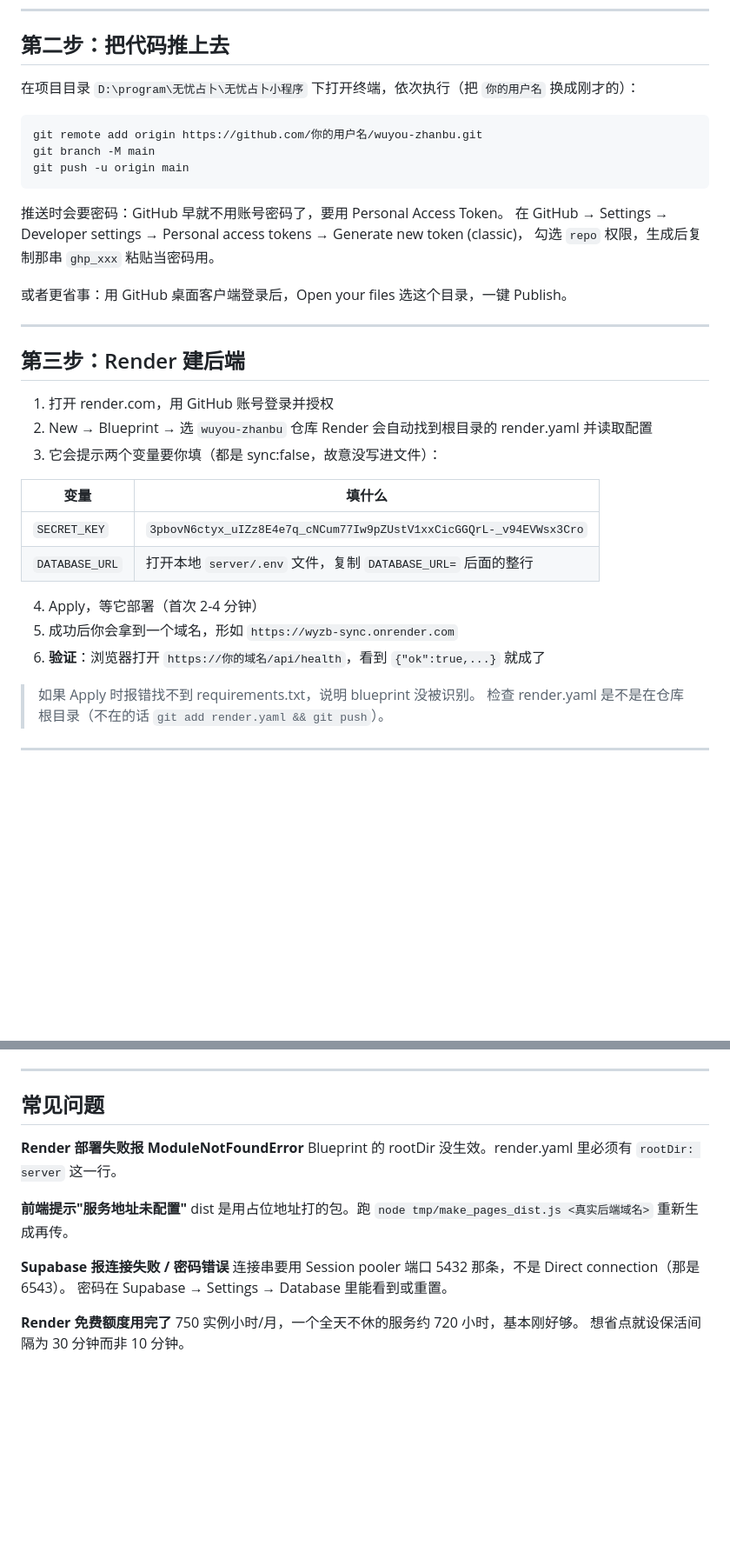
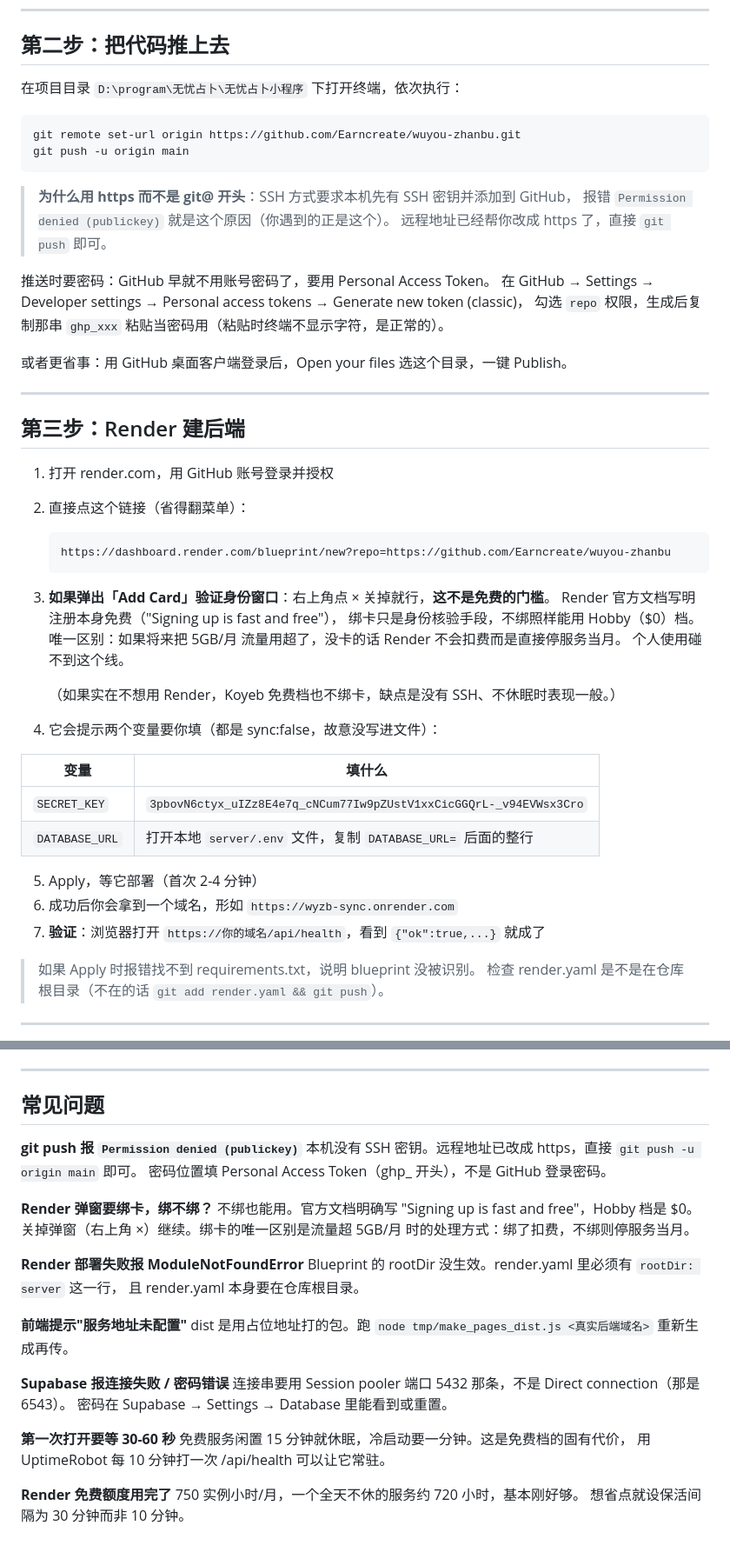
Before and after one commit to Earncreate/wuyou-zhanbu, a Markdown page: 上线操作卡.md, 2 parts joined by grey strips. Shown at 87% size. GitHub-like rendering; blank space fills up the shorter version.

````diff
--- a/上线操作卡.md
+++ b/上线操作卡.md
@@ -18,17 +18,20 @@
 
 ## 第二步：把代码推上去
 
-在项目目录 `D:\program\无忧占卜\无忧占卜小程序` 下打开终端，依次执行（把 `你的用户名` 换成刚才的）：
+在项目目录 `D:\program\无忧占卜\无忧占卜小程序` 下打开终端，依次执行：
 
 ```bash
-git remote add origin https://github.com/你的用户名/wuyou-zhanbu.git
-git branch -M main
+git remote set-url origin https://github.com/Earncreate/wuyou-zhanbu.git
 git push -u origin main
 ```
 
-推送时会要密码：GitHub 早就不用账号密码了，要用 Personal Access Token。
+> **为什么用 https 而不是 git@ 开头**：SSH 方式要求本机先有 SSH 密钥并添加到 GitHub，
+> 报错 `Permission denied (publickey)` 就是这个原因（你遇到的正是这个）。
+> 远程地址已经帮你改成 https 了，直接 `git push` 即可。
+
+推送时要密码：GitHub 早就不用账号密码了，要用 Personal Access Token。
 在 GitHub → Settings → Developer settings → Personal access tokens → Generate new token (classic)，
-勾选 `repo` 权限，生成后复制那串 `ghp_xxx` 粘贴当密码用。
+勾选 `repo` 权限，生成后复制那串 `ghp_xxx` 粘贴当密码用（粘贴时终端不显示字符，是正常的）。
 
 或者更省事：用 GitHub 桌面客户端登录后，Open your files 选这个目录，一键 Publish。
 
@@ -37,18 +40,28 @@ git push -u origin main
 ## 第三步：Render 建后端
 
 1. 打开 render.com，用 GitHub 账号登录并授权
-2. New → Blueprint → 选 `wuyou-zhanbu` 仓库
-   Render 会自动找到根目录的 render.yaml 并读取配置
-3. 它会提示两个变量要你填（都是 sync:false，故意没写进文件）：
+2. 直接点这个链接（省得翻菜单）：
+   ```
+   https://dashboard.render.com/blueprint/new?repo=https://github.com/Earncreate/wuyou-zhanbu
+   ```
+3. **如果弹出「Add Card」验证身份窗口**：右上角点 × 关掉就行，**这不是免费的门槛**。
+   Render 官方文档写明注册本身免费（"Signing up is fast and free"），
+   绑卡只是身份核验手段，不绑照样能用 Hobby（$0）档。
+   唯一区别：如果将来把 5GB/月 流量用超了，没卡的话 Render 不会扣费而是直接停服务当月。
+   个人使用碰不到这个线。
+
+   （如果实在不想用 Render，Koyeb 免费档也不绑卡，缺点是没有 SSH、不休眠时表现一般。）
+
+4. 它会提示两个变量要你填（都是 sync:false，故意没写进文件）：
 
 | 变量 | 填什么 |
 | --- | --- |
 | `SECRET_KEY` | `3pbovN6ctyx_uIZz8E4e7q_cNCum77Iw9pZUstV1xxCicGGQrL-_v94EVWsx3Cro` |
 | `DATABASE_URL` | 打开本地 `server/.env` 文件，复制 `DATABASE_URL=` 后面的整行 |
 
-4. Apply，等它部署（首次 2-4 分钟）
-5. 成功后你会拿到一个域名，形如 `https://wyzb-sync.onrender.com`
-6. **验证**：浏览器打开 `https://你的域名/api/health`，看到 `{"ok":true,...}` 就成了
+5. Apply，等它部署（首次 2-4 分钟）
+6. 成功后你会拿到一个域名，形如 `https://wyzb-sync.onrender.com`
+7. **验证**：浏览器打开 `https://你的域名/api/health`，看到 `{"ok":true,...}` 就成了
 
 > 如果 Apply 时报错找不到 requirements.txt，说明 blueprint 没被识别。
 > 检查 render.yaml 是不是在仓库根目录（不在的话 `git add render.yaml && git push`）。
@@ -99,8 +112,17 @@ node tmp/make_pages_dist.js https://你的后端域名
 
 ## 常见问题
 
+**git push 报 `Permission denied (publickey)`**
+本机没有 SSH 密钥。远程地址已改成 https，直接 `git push -u origin main` 即可。
+密码位置填 Personal Access Token（ghp_ 开头），不是 GitHub 登录密码。
+
+**Render 弹窗要绑卡，绑不绑？**
+不绑也能用。官方文档明确写 "Signing up is fast and free"，Hobby 档是 $0。
+关掉弹窗（右上角 ×）继续。绑卡的唯一区别是流量超 5GB/月 时的处理方式：绑了扣费，不绑则停服务当月。
+
 **Render 部署失败报 ModuleNotFoundError**
-Blueprint 的 rootDir 没生效。render.yaml 里必须有 `rootDir: server` 这一行。
+Blueprint 的 rootDir 没生效。render.yaml 里必须有 `rootDir: server` 这一行，
+且 render.yaml 本身要在仓库根目录。
 
 **前端提示"服务地址未配置"**
 dist 是用占位地址打的包。跑 `node tmp/make_pages_dist.js <真实后端域名>` 重新生成再传。
@@ -109,6 +131,10 @@ dist 是用占位地址打的包。跑 `node tmp/make_pages_dist.js <真实后
 连接串要用 Session pooler 端口 5432 那条，不是 Direct connection（那是 6543）。
 密码在 Supabase → Settings → Database 里能看到或重置。
 
+**第一次打开要等 30-60 秒**
+免费服务闲置 15 分钟就休眠，冷启动要一分钟。这是免费档的固有代价，
+用 UptimeRobot 每 10 分钟打一次 /api/health 可以让它常驻。
+
 **Render 免费额度用完了**
 750 实例小时/月，一个全天不休的服务约 720 小时，基本刚好够。
 想省点就设保活间隔为 30 分钟而非 10 分钟。
````
Also changed, not shown: DEPLOY.md (+25 -5 lines).
